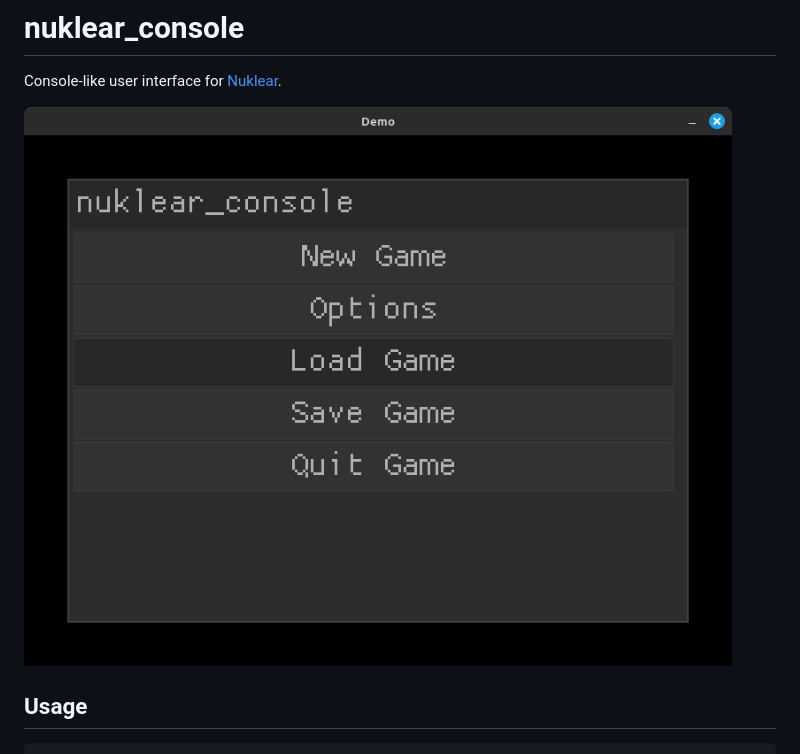
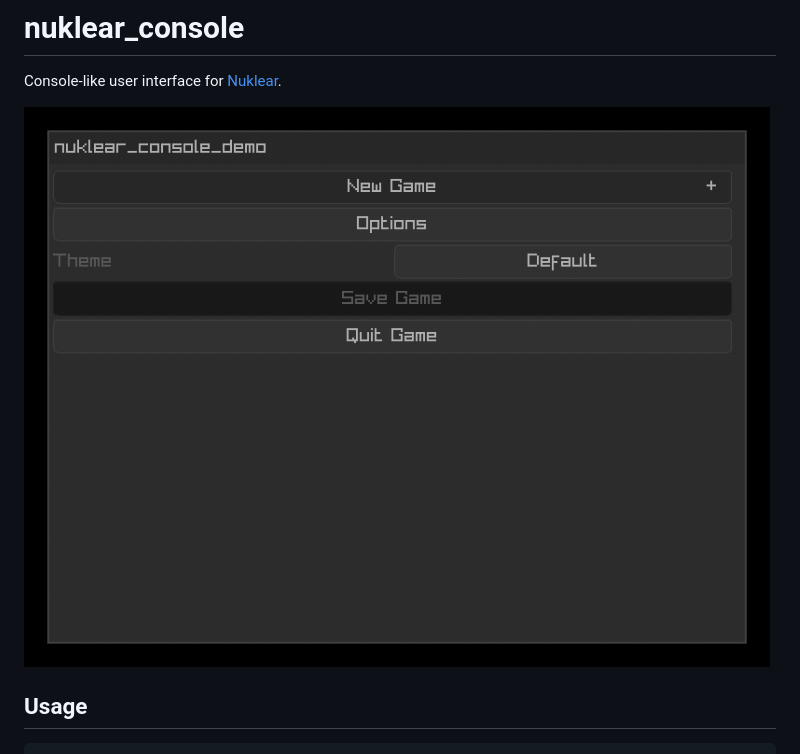
Before and after one commit to RobLoach/nuklear_console, a Markdown page: README.md, the part around the change. Rendered like a GitHub page; pictures changed too: screenshot.gif (added), screenshot.png (deleted).

```diff
--- a/README.md
+++ b/README.md
@@ -2,7 +2,7 @@
 
 Console-like user interface for [Nuklear](https://github.com/Immediate-Mode-UI/Nuklear).
 
-![nuklear_console](screenshot.png)
+![nuklear_console screenshot](screenshot.gif)
 
 ## Usage
 
```
Also changed, not shown: 5 other files.
